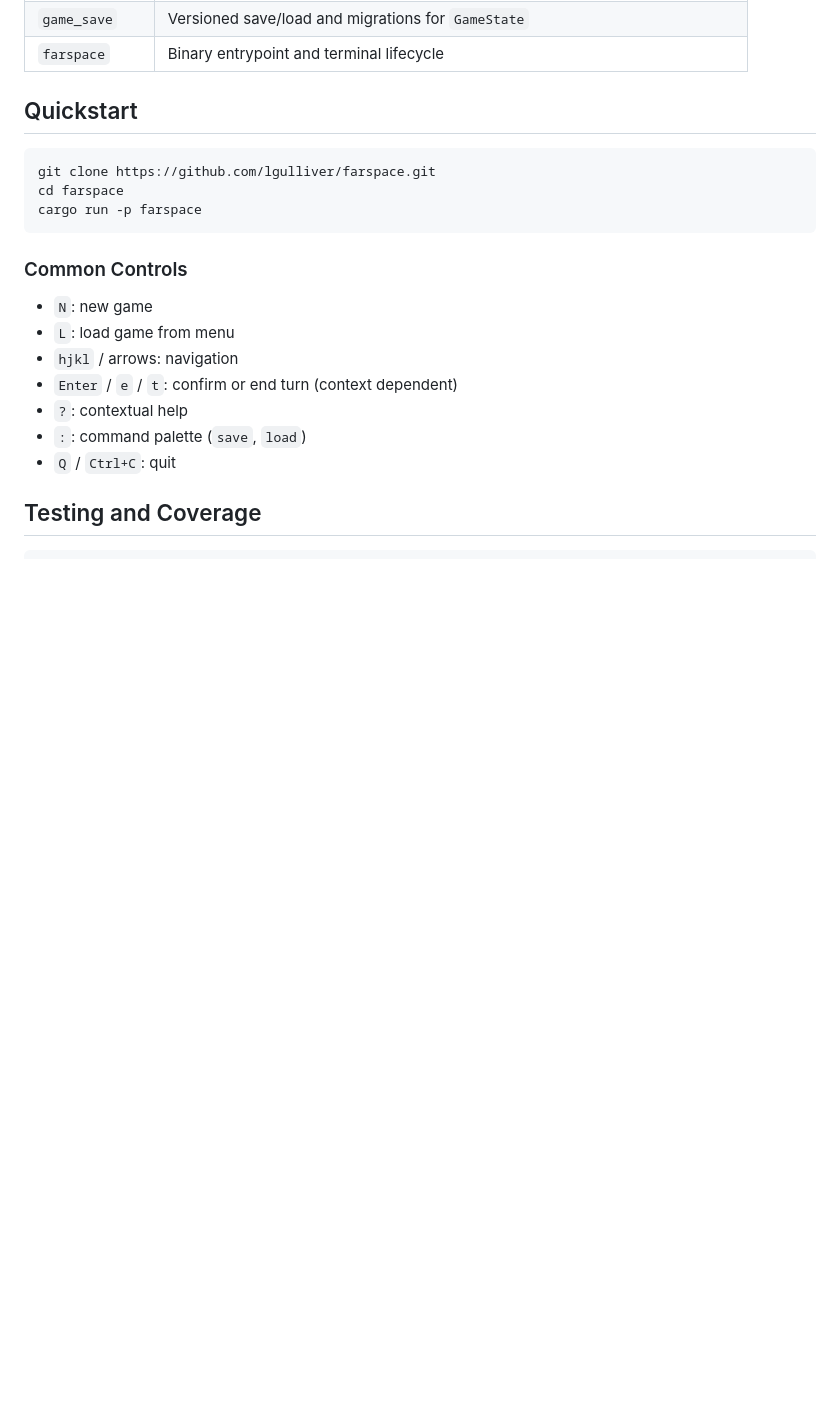
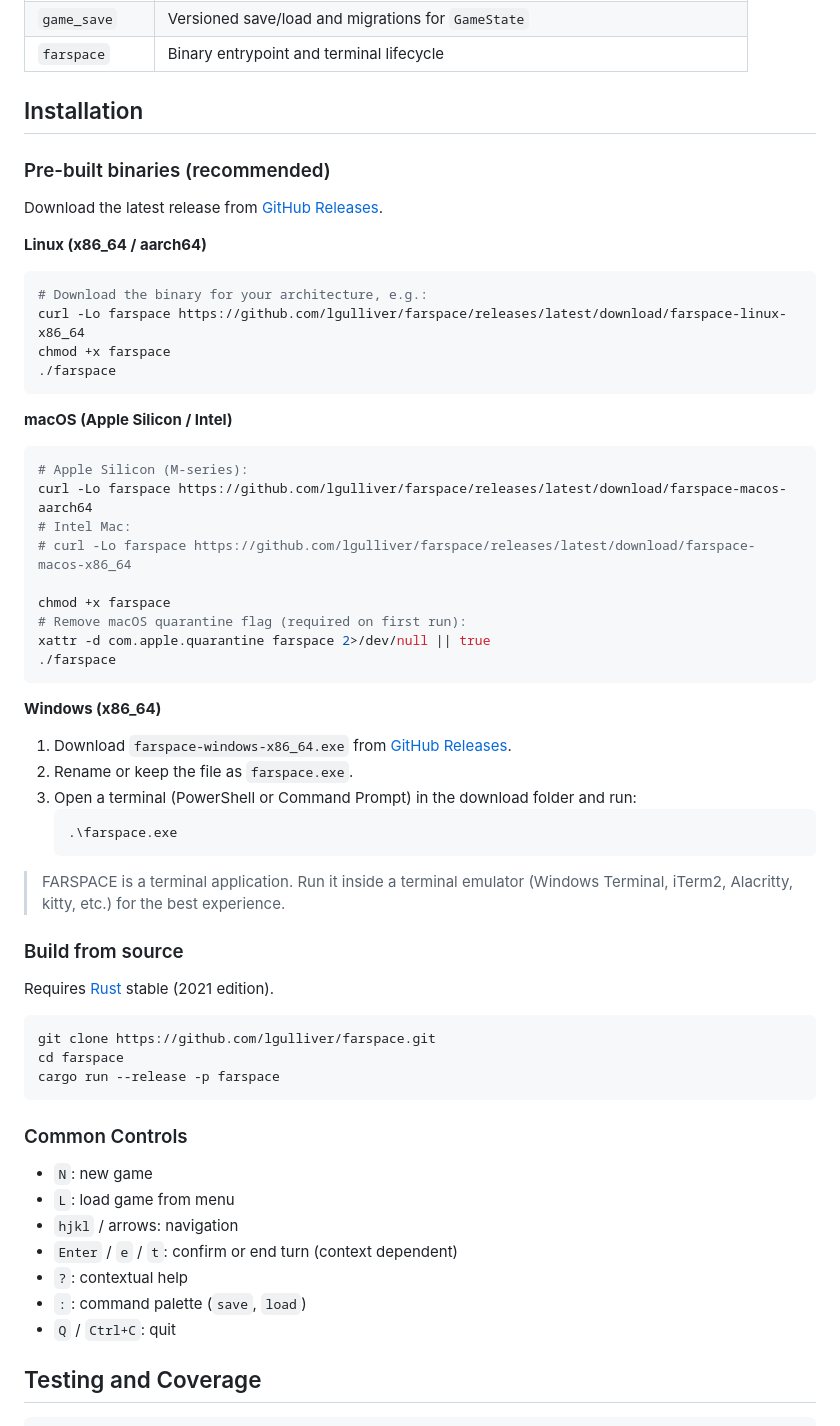
Before and after one commit to lgulliver/farspace, a Markdown page: README.md, the part around the change. Drawn GitHub-style; blank space fills up the shorter version.

Commit message:
docs: add installation instructions for pre-built binaries (Linux, macOS, Windows)
Agent-Logs-Url: https://github.com/lgulliver/farspace/sessions/e0bce215-8ea1-417f-95a8-e5f7a7429ad2

Co-authored-by: lgulliver <128083+lgulliver@users.noreply.github.com>

````diff
--- a/README.md
+++ b/README.md
@@ -60,12 +60,54 @@ Detailed architecture and boundaries: [`docs/architecture.md`](docs/architecture
 | `game_save` | Versioned save/load and migrations for `GameState` |
 | `farspace` | Binary entrypoint and terminal lifecycle |
 
-## Quickstart
+## Installation
+
+### Pre-built binaries (recommended)
+
+Download the latest release from [GitHub Releases](https://github.com/lgulliver/farspace/releases).
+
+**Linux (x86_64 / aarch64)**
+
+```bash
+# Download the binary for your architecture, e.g.:
+curl -Lo farspace https://github.com/lgulliver/farspace/releases/latest/download/farspace-linux-x86_64
+chmod +x farspace
+./farspace
+```
+
+**macOS (Apple Silicon / Intel)**
+
+```bash
+# Apple Silicon (M-series):
+curl -Lo farspace https://github.com/lgulliver/farspace/releases/latest/download/farspace-macos-aarch64
+# Intel Mac:
+# curl -Lo farspace https://github.com/lgulliver/farspace/releases/latest/download/farspace-macos-x86_64
+
+chmod +x farspace
+# Remove macOS quarantine flag (required on first run):
+xattr -d com.apple.quarantine farspace 2>/dev/null || true
+./farspace
+```
+
+**Windows (x86_64)**
+
+1. Download `farspace-windows-x86_64.exe` from [GitHub Releases](https://github.com/lgulliver/farspace/releases).
+2. Rename or keep the file as `farspace.exe`.
+3. Open a terminal (PowerShell or Command Prompt) in the download folder and run:
+   ```powershell
+   .\farspace.exe
+   ```
+
+> FARSPACE is a terminal application. Run it inside a terminal emulator (Windows Terminal, iTerm2, Alacritty, kitty, etc.) for the best experience.
+
+### Build from source
+
+Requires [Rust](https://rustup.rs/) stable (2021 edition).
 
 ```bash
 git clone https://github.com/lgulliver/farspace.git
 cd farspace
-cargo run -p farspace
+cargo run --release -p farspace
 ```
 
 ### Common Controls
````
